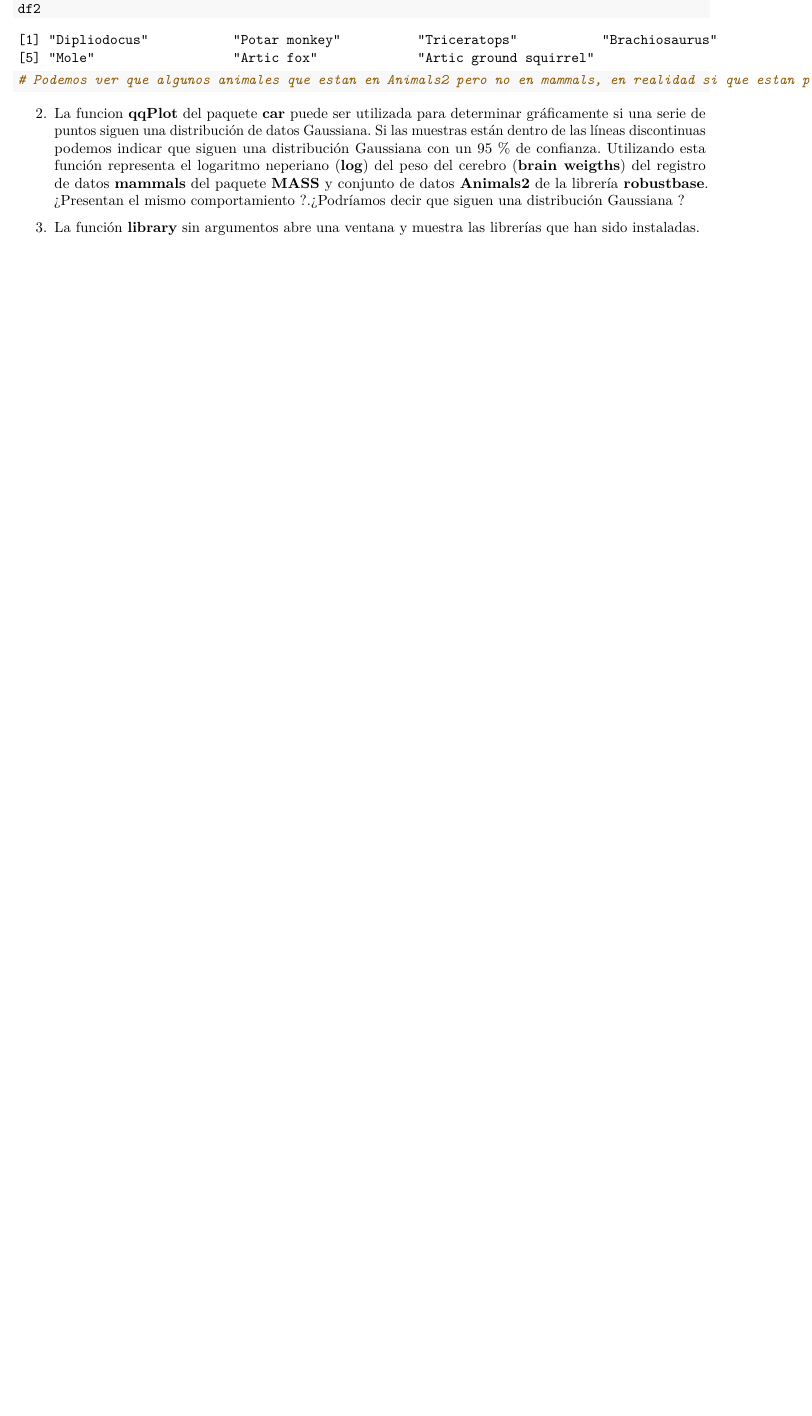
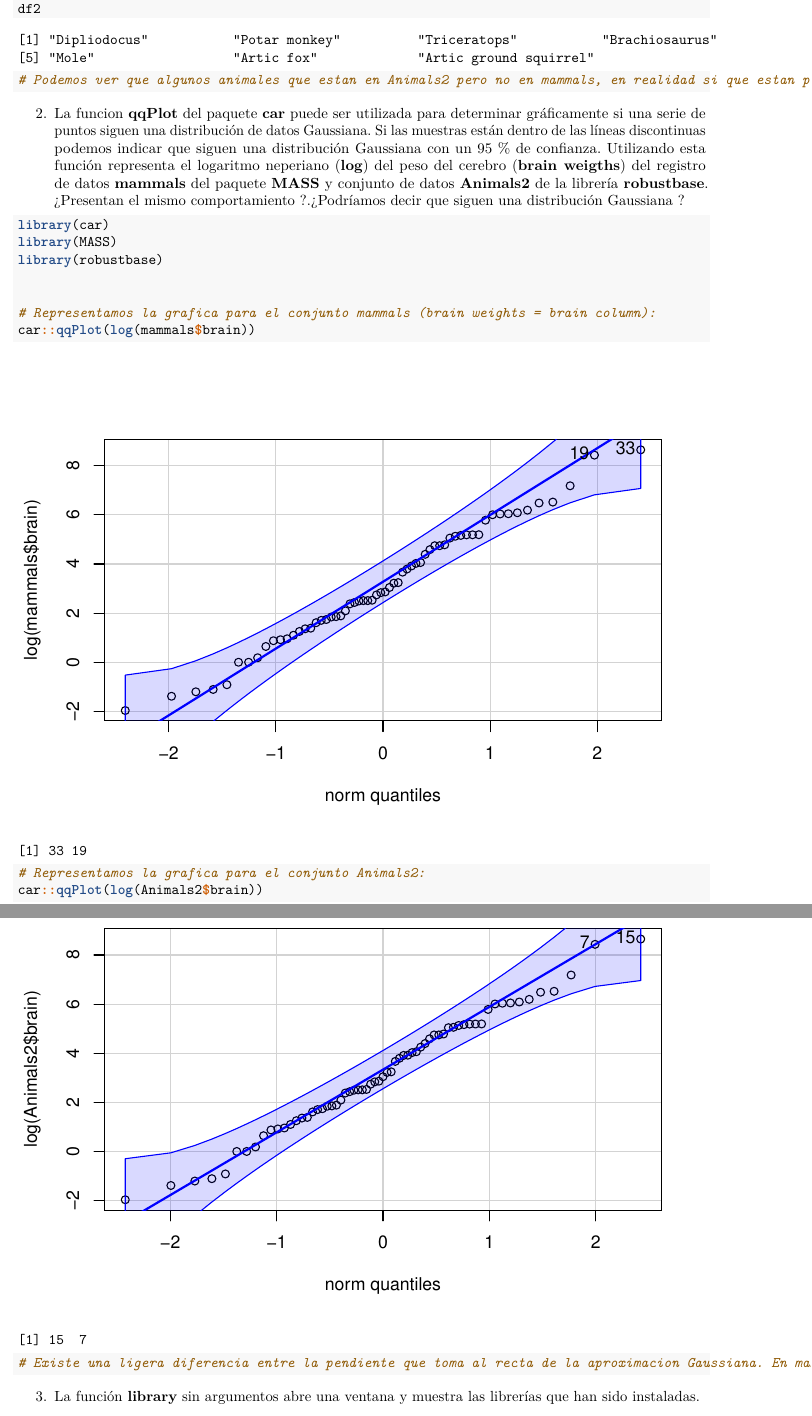
Before and after one commit to JoanaBoncheva/SolucionesTema1, an R Markdown document (BoletinTema1ALUMNO.Rmd): part of page 4 of 5 before the commit and two parts of pages 4 and 5 of 6 after it, the two joined at a grey line, cut so that both start at the same text, the shorter picture padded with empty space. Rendered offline with R 4.5, knitr and Pandoc, then LaTeX, with nearby package versions.

Commit message:
Ejercicio 2

````diff
--- a/BoletinTema1ALUMNO.Rmd
+++ b/BoletinTema1ALUMNO.Rmd
@@ -177,8 +177,18 @@ df2
 2.  La funcion **qqPlot** del paquete **car** puede ser utilizada para determinar gráficamente si una serie de puntos siguen una distribución de datos Gaussiana. Si las muestras están dentro de las líneas discontinuas podemos indicar que siguen una distribución Gaussiana con un 95 % de confianza. Utilizando esta función representa el logaritmo neperiano (**log**) del peso del cerebro (**brain weigths**) del registro de datos **mammals** del paquete **MASS** y conjunto de datos **Animals2** de la librería **robustbase**. ¿Presentan el mismo comportamiento ?.¿Podríamos decir que siguen una distribución Gaussiana ?
 
 ```{r}
+library(car)
+library(MASS)
+library(robustbase)
 
 
+# Representamos la grafica para el conjunto mammals (brain weights = brain column):
+car::qqPlot(log(mammals$brain))
+
+# Representamos la grafica para el conjunto Animals2:
+car::qqPlot(log(Animals2$brain))
+
+# Existe una ligera diferencia entre la pendiente que toma al recta de la aproximacion Gaussiana. En mammals la pendiente es mas inclinada (creciente), mientras que en Animals2 es un poco menor.
 ```
 
 3.  La función **library** sin argumentos abre una ventana y muestra las librerías que han sido instaladas.
````
